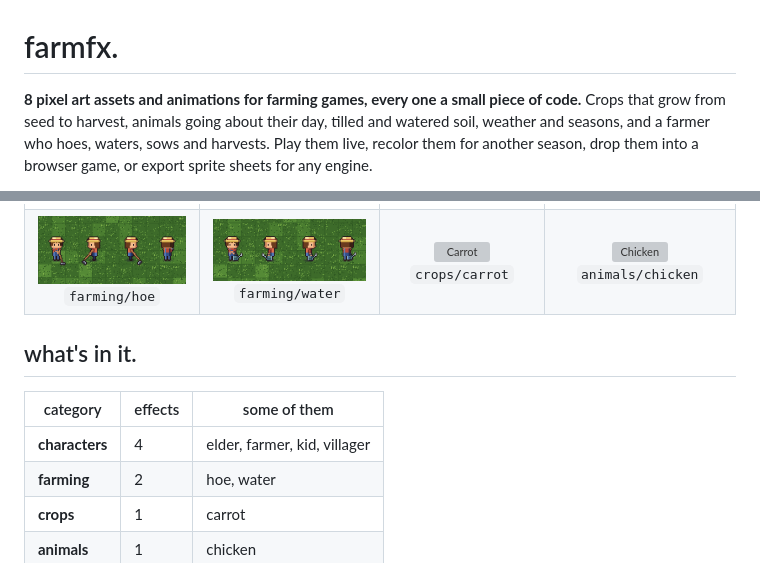
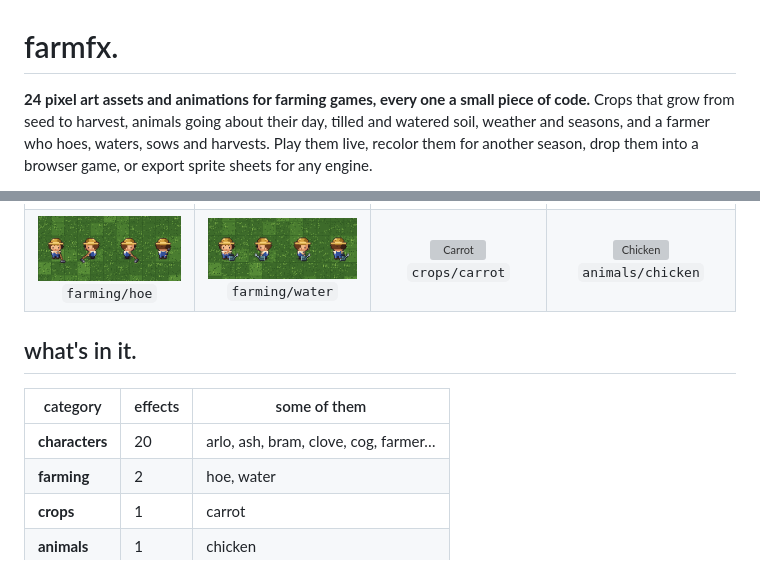
Before and after one commit to duyhoang17930/farmfx, a Markdown page: README.md, 2 parts joined by grey strips. GitHub-like rendering; pictures changed too: docs/preview/farming-hoe.gif, docs/preview/farming-water.gif; grey boxes are pictures that could not be loaded.

```diff
--- a/README.md
+++ b/README.md
@@ -1,6 +1,6 @@
 # farmfx.
 
-**<!-- count -->8<!-- /count --> pixel art assets and animations for farming games, every one a small piece of
+**<!-- count -->24<!-- /count --> pixel art assets and animations for farming games, every one a small piece of
 code.** Crops that grow from seed to harvest, animals going about their day, tilled and watered soil, weather and
 seasons, and a farmer who hoes, waters, sows and harvests. Play them live, recolor them for another season, drop
 them into a browser game, or export sprite sheets for any engine.
@@ -23,7 +27,7 @@ system, with a library made for farms instead of fights.
 <!-- catalog -->
 | category | effects | some of them |
 |---|---|---|
-| **characters** | 4 | elder, farmer, kid, villager |
+| **characters** | 20 | arlo, ash, bram, clove, cog, farmer… |
 | **farming** | 2 | hoe, water |
 | **crops** | 1 | carrot |
 | **animals** | 1 | chicken |
```
Also changed, not shown: other parts of README.md (+5 -1 lines), docs/CATALOG.md (+23 -7 lines), docs/preview/characters-elder.gif (deleted), docs/preview/characters-kid.gif (deleted), docs/preview/characters-villager.gif (deleted), 3 other files.
